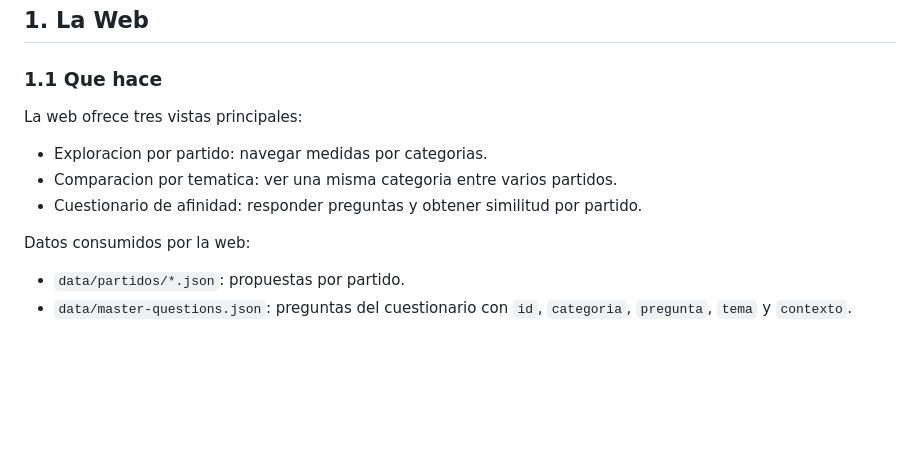
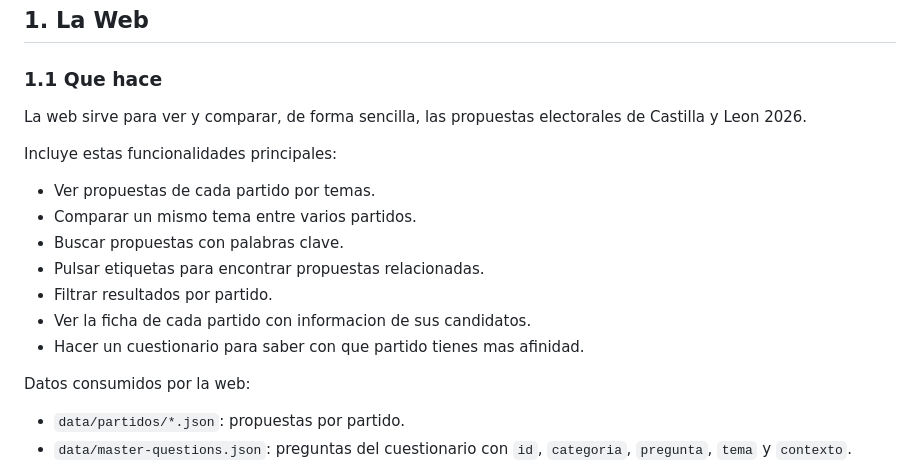
Before and after one commit to aldeapucela/comparador-jcyl26, a Markdown page: README.md, the part around the change. GitHub-like rendering; blank space fills up the shorter version.

Commit message:
Simplifica README para público no técnico y elimina changelog temporal

```diff
--- a/README.md
+++ b/README.md
@@ -6,11 +6,17 @@ Aplicacion web estatica para explorar y comparar propuestas de programas elector
 
 ### 1.1 Que hace
 
-La web ofrece tres vistas principales:
+La web sirve para ver y comparar, de forma sencilla, las propuestas electorales de Castilla y Leon 2026.
 
-- Exploracion por partido: navegar medidas por categorias.
-- Comparacion por tematica: ver una misma categoria entre varios partidos.
-- Cuestionario de afinidad: responder preguntas y obtener similitud por partido.
+Incluye estas funcionalidades principales:
+
+- Ver propuestas de cada partido por temas.
+- Comparar un mismo tema entre varios partidos.
+- Buscar propuestas con palabras clave.
+- Pulsar etiquetas para encontrar propuestas relacionadas.
+- Filtrar resultados por partido.
+- Ver la ficha de cada partido con informacion de sus candidatos.
+- Hacer un cuestionario para saber con que partido tienes mas afinidad.
 
 Datos consumidos por la web:
 
```
